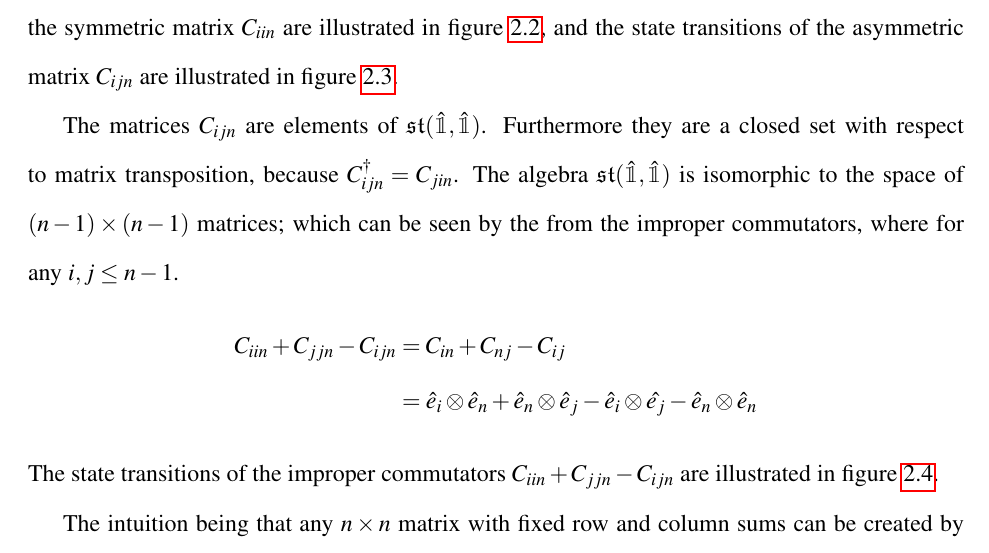
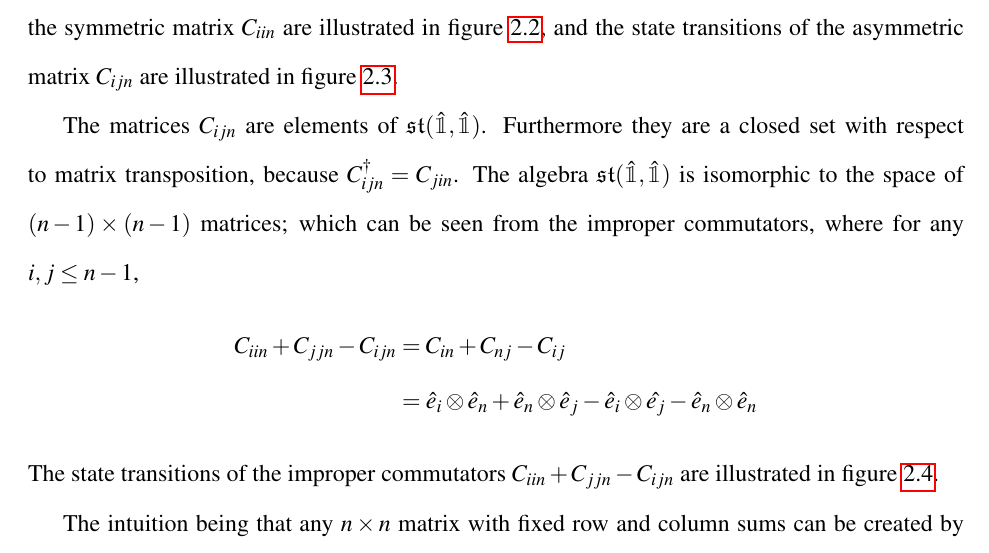
Before and after one commit to aaronsheldon/markov-lie-frechet, a LaTeX thesis (project-main.tex, which reads project-chapter-2.tex): part of page 35 of 80, cut so that both start at the same text. The pictures show the PDF file project-main.pdf that the author committed with the source.

Commit message:
jingjing wu: remove typo, split phrase with comma

```diff
--- a/project-chapter-2.tex
+++ b/project-chapter-2.tex
@@ -717,8 +717,8 @@ and the state transitions of the asymmetric matrix $C_{ijn}$ are illustrated in
 The matrices $C_{ijn}$ are elements of $\mathfrak{st}(\hat{\mathbbm{1}}, \hat{\mathbbm{1}})$.
 Furthermore they are a closed set with respect to matrix transposition, because $C_{ijn}^\dagger = C_{jin}$.
 The algebra $\mathfrak{st}(\hat{\mathbbm{1}}, \hat{\mathbbm{1}})$ is isomorphic to the space
-of $\left(n-1\right) \times \left(n-1\right)$ matrices; which can be seen by the from the
-improper commutators, where for any $i,j \le n-1$.
+of $\left(n-1\right) \times \left(n-1\right)$ matrices; which can be seen from the improper
+commutators, where for any $i,j \le n-1$,
 \begin{IEEEeqnarray*}{rCl}
 	C_{iin} + C_{jjn} - C_{ijn}
 		& = & C_{in} + C_{nj} - C_{ij}\\
```
Also changed, not shown: project-main.pdf.
